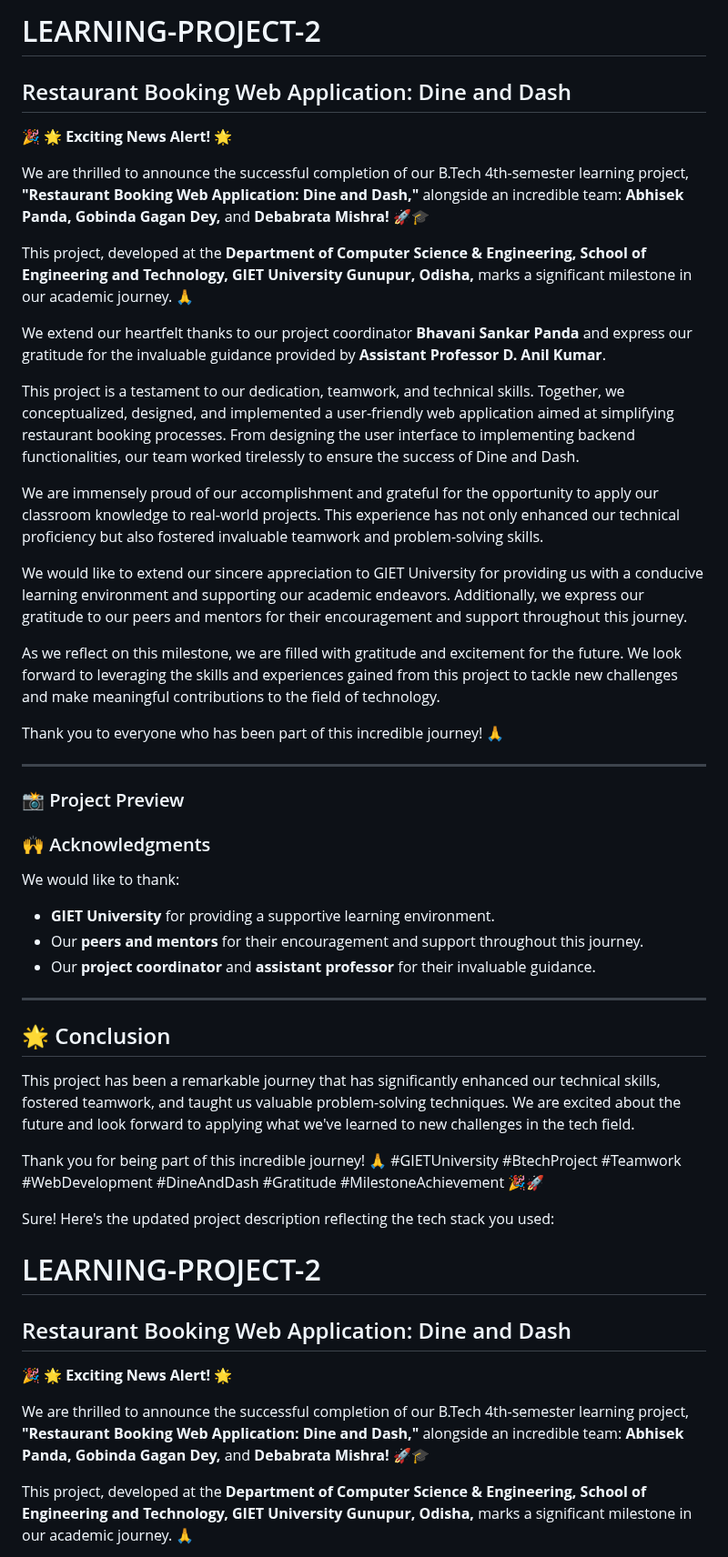
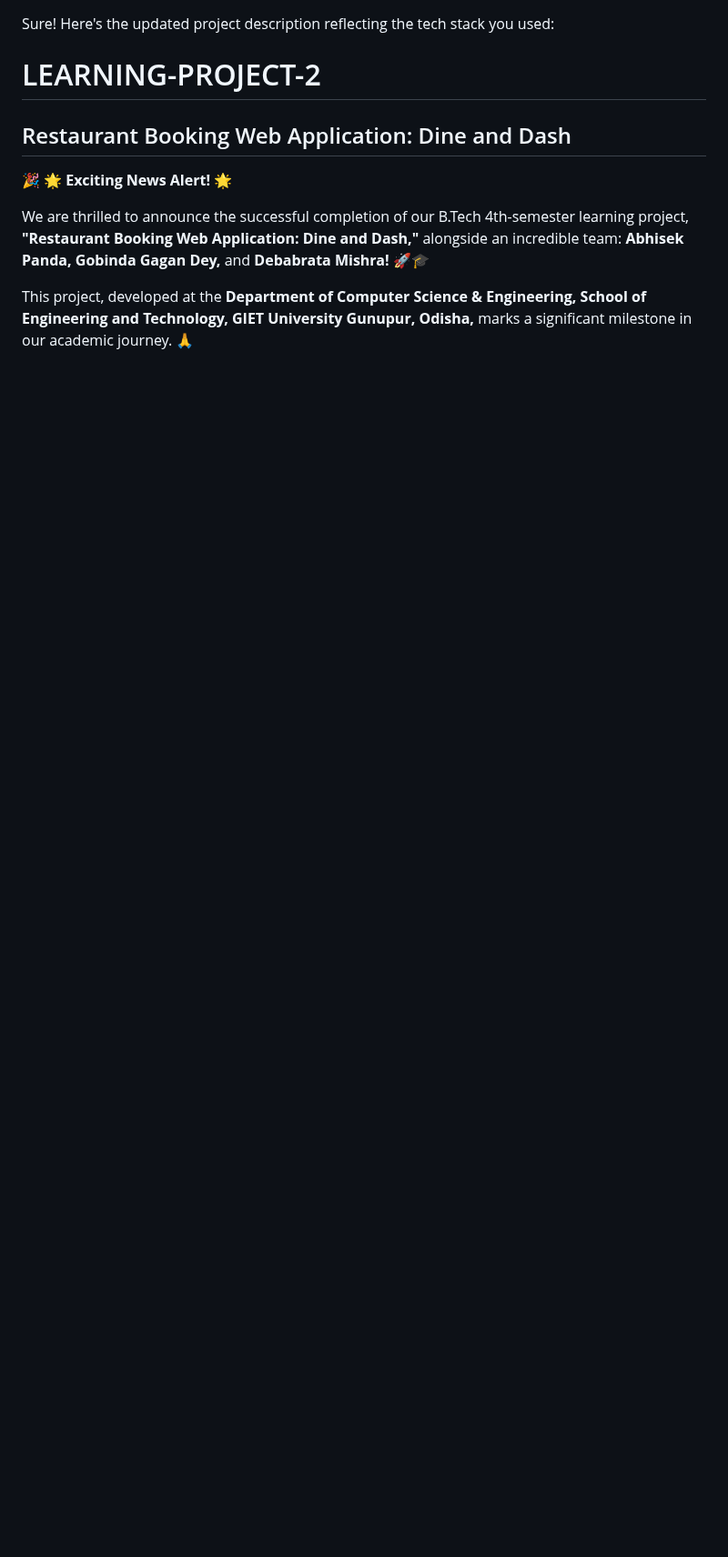
Before and after one commit to abhisek2004/LEARNING-PROJECT-2, a Markdown page: README.md, the part around the change. Shown at 91% size. Rendered like a GitHub page; blank space fills up the shorter version.

```diff
--- a/README.md
+++ b/README.md
@@ -1,51 +1,3 @@
-# LEARNING-PROJECT-2
-## Restaurant Booking Web Application: Dine and Dash
-
-🎉 🌟 **Exciting News Alert!** 🌟
-
-We are thrilled to announce the successful completion of our B.Tech 4th-semester learning project, **"Restaurant Booking Web Application: Dine and Dash,"** alongside an incredible team: **Abhisek Panda, Gobinda Gagan Dey,** and **Debabrata Mishra!** 🚀🎓
-
-This project, developed at the **Department of Computer Science & Engineering, School of Engineering and Technology, GIET University Gunupur, Odisha,** marks a significant milestone in our academic journey. 🙏
-
-We extend our heartfelt thanks to our project coordinator **Bhavani Sankar Panda** and express our gratitude for the invaluable guidance provided by **Assistant Professor D. Anil Kumar**.
-
-This project is a testament to our dedication, teamwork, and technical skills. Together, we conceptualized, designed, and implemented a user-friendly web application aimed at simplifying restaurant booking processes. From designing the user interface to implementing backend functionalities, our team worked tirelessly to ensure the success of Dine and Dash.
-
-We are immensely proud of our accomplishment and grateful for the opportunity to apply our classroom knowledge to real-world projects. This experience has not only enhanced our technical proficiency but also fostered invaluable teamwork and problem-solving skills.
-
-We would like to extend our sincere appreciation to GIET University for providing us with a conducive learning environment and supporting our academic endeavors. Additionally, we express our gratitude to our peers and mentors for their encouragement and support throughout this journey.
-
-As we reflect on this milestone, we are filled with gratitude and excitement for the future. We look forward to leveraging the skills and experiences gained from this project to tackle new challenges and make meaningful contributions to the field of technology.
-
-Thank you to everyone who has been part of this incredible journey! 🙏
-
----
-
-### 📸 Project Preview
-
-
-
-### 🙌 Acknowledgments
-
-We would like to thank:
-- **GIET University** for providing a supportive learning environment.
-- Our **peers and mentors** for their encouragement and support throughout this journey.
-- Our **project coordinator** and **assistant professor** for their invaluable guidance.
-
----
-
-## 🌟 Conclusion
-
-This project has been a remarkable journey that has significantly enhanced our technical skills, fostered teamwork, and taught us valuable problem-solving techniques. We are excited about the future and look forward to applying what we've learned to new challenges in the tech field.
-
-Thank you for being part of this incredible journey! 🙏 #GIETUniversity #BtechProject #Teamwork #WebDevelopment #DineAndDash #Gratitude #MilestoneAchievement 🎉🚀
-
-
-
-
-
-
-
 Sure! Here's the updated project description reflecting the tech stack you used:
 
 # LEARNING-PROJECT-2
```
